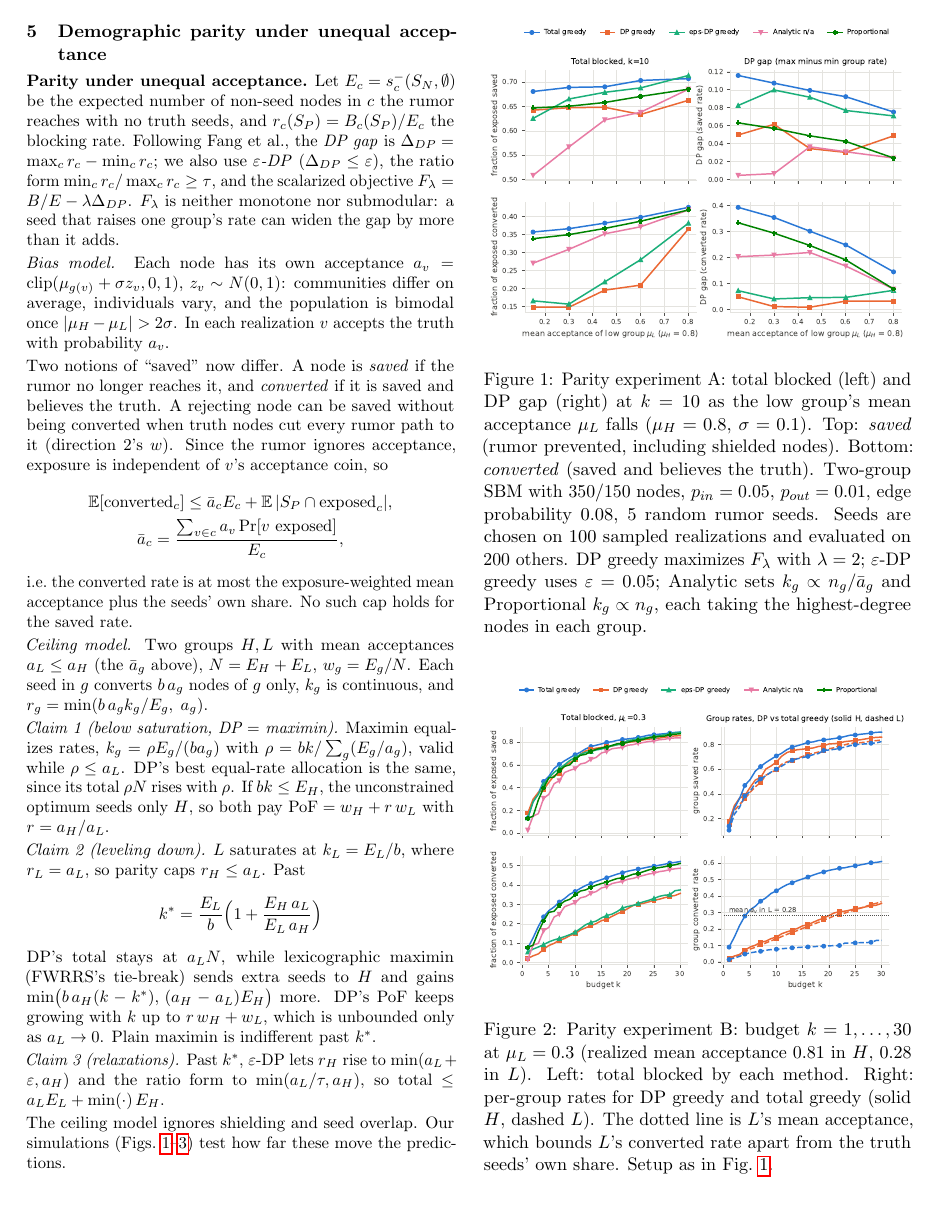
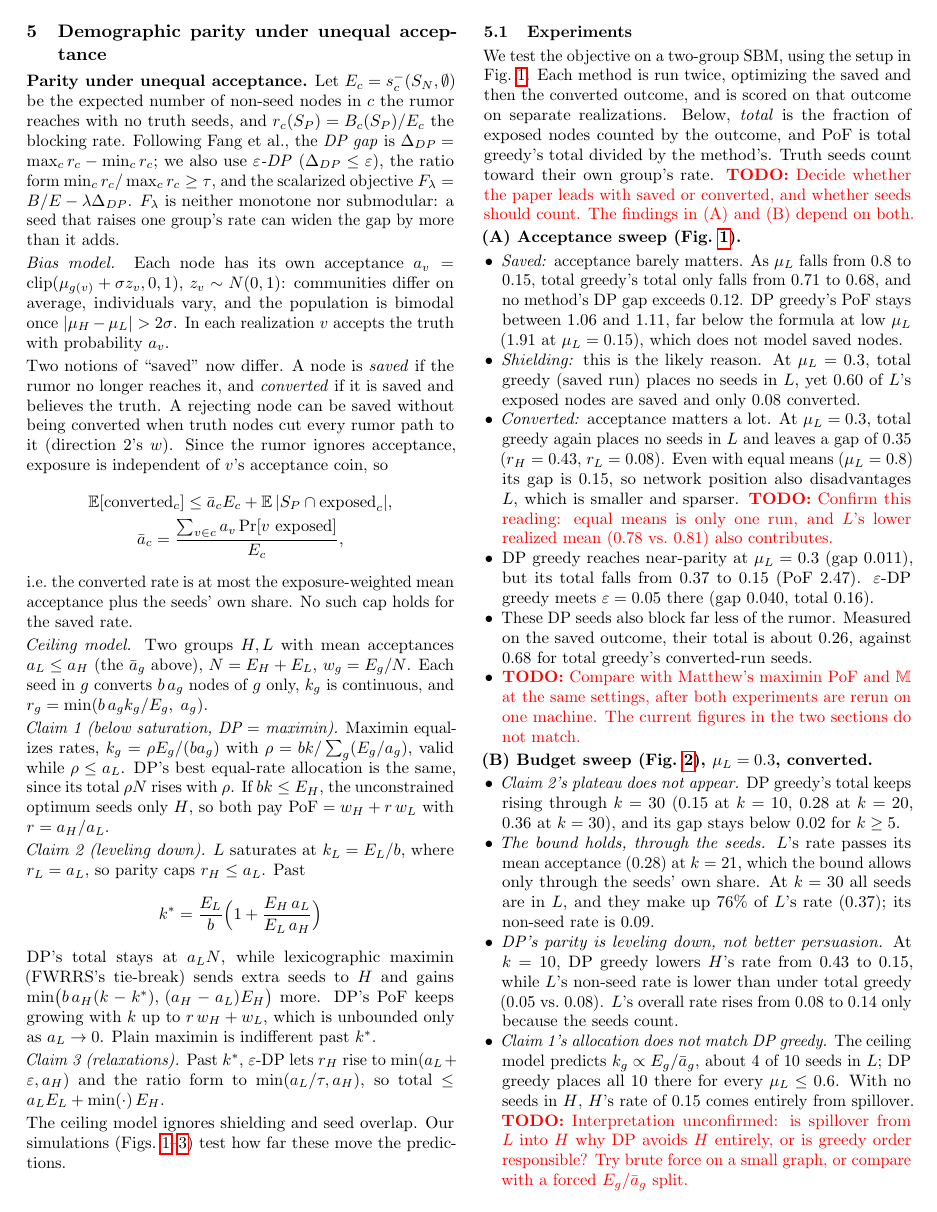
Before and after one commit to rckan/cs6850-a1, a LaTeX document (a1.tex, which reads sections/simulation.tex): page 3 of 6 before the commit and page 3 of 7 after it. Compiled offline with pdfLaTeX.

Commit message:
Update parity results

```diff
--- a/sections/simulation.tex
+++ b/sections/simulation.tex
@@ -1 +1,26 @@
-% Shared: simulation setup and results (figures from figures/).
+% Parity experiments: results. DRAFT. Every number comes from figures/parity_*.md or results/parity_*.json.
+% Search for \todo before submitting; each one prints in red.
+\providecommand{\todo}[1]{\textcolor{red}{\textbf{TODO:} #1}}
+
+\subsection{Experiments}
+We test the objective on a two-group SBM, using the setup in Fig.~\ref{fig:parity-accept}. Each method is run twice, optimizing the saved and then the converted outcome, and is scored on that outcome on separate realizations. Below, \emph{total} is the fraction of exposed nodes counted by the outcome, and PoF is total greedy's total divided by the method's. Truth seeds count toward their own group's rate.
+\todo{Decide whether the paper leads with saved or converted, and whether seeds should count. The findings in (A) and (B) depend on both.}
+
+\textbf{(A) Acceptance sweep (Fig.~\ref{fig:parity-accept}).}
+\begin{itemize}
+\item \emph{Saved:} acceptance barely matters. As $\mu_L$ falls from $0.8$ to $0.15$, total greedy's total only falls from $0.71$ to $0.68$, and no method's DP gap exceeds $0.12$. DP greedy's PoF stays between $1.06$ and $1.11$, far below the formula at low $\mu_L$ ($1.91$ at $\mu_L=0.15$), which does not model saved nodes.
+\item \emph{Shielding:} this is the likely reason. At $\mu_L=0.3$, total greedy (saved run) places no seeds in $L$, yet $0.60$ of $L$'s exposed nodes are saved and only $0.08$ converted.
+\item \emph{Converted:} acceptance matters a lot. At $\mu_L=0.3$, total greedy again places no seeds in $L$ and leaves a gap of $0.35$ ($r_H=0.43$, $r_L=0.08$). Even with equal means ($\mu_L=0.8$) its gap is $0.15$, so network position also disadvantages $L$, which is smaller and sparser. \todo{Confirm this reading: equal means is only one run, and $L$'s lower realized mean ($0.78$ vs.\ $0.81$) also contributes.}
+\item DP greedy reaches near-parity at $\mu_L=0.3$ (gap $0.011$), but its total falls from $0.37$ to $0.15$ (PoF $2.47$). $\varepsilon$-DP greedy meets $\varepsilon=0.05$ there (gap $0.040$, total $0.16$).
+\item These DP seeds also block far less of the rumor. Measured on the saved outcome, their total is about $0.26$, against $0.68$ for total greedy's converted-run seeds.
+\item \todo{Compare with Matthew's maximin PoF and $\mathbb{M}$ at the same settings, after both experiments are rerun on one machine. The current figures in the two sections do not match.}
+\end{itemize}
+
+\textbf{(B) Budget sweep (Fig.~\ref{fig:parity-budget}), $\mu_L=0.3$, converted.}
+\begin{itemize}
+\item \emph{Claim 2's plateau does not appear.} DP greedy's total keeps rising through $k=30$ ($0.15$ at $k=10$, $0.28$ at $k=20$, $0.36$ at $k=30$), and its gap stays below $0.02$ for $k\ge5$.
+\item \emph{The bound holds, through the seeds.} $L$'s rate passes its mean acceptance ($0.28$) at $k=21$, which the bound allows only through the seeds' own share. At $k=30$ all seeds are in $L$, and they make up $76\%$ of $L$'s rate ($0.37$); its non-seed rate is $0.09$.
+\item \emph{DP's parity is leveling down, not better persuasion.} At $k=10$, DP greedy lowers $H$'s rate from $0.43$ to $0.15$, while $L$'s non-seed rate is lower than under total greedy ($0.05$ vs.\ $0.08$). $L$'s overall rate rises from $0.08$ to $0.14$ only because the seeds count.
+\item \emph{Claim 1's allocation does not match DP greedy.} The ceiling model predicts $k_g\propto E_g/\bar a_g$, about $4$ of $10$ seeds in $L$; DP greedy places all $10$ there for every $\mu_L\le0.6$. With no seeds in $H$, $H$'s rate of $0.15$ comes entirely from spillover. \todo{Interpretation unconfirmed: is spillover from $L$ into $H$ why DP avoids $H$ entirely, or is greedy order responsible? Try brute force on a small graph, or compare with a forced $E_g/\bar a_g$ split.}
+\item \todo{Our Analytic baseline uses $k_g\propto n_g/\bar a_g$ ($6$ seeds in $L$), not Claim 1's $E_g/\bar a_g$ ($4$ seeds; Matthew's baseline). Align them. With $6$ seeds it does not reach parity (gap $0.21$), but it is not a clean test of the claim.}
+\item \todo{Decide how to treat Claim 2: try letting greedy stop early ($|S_P|\le k$), exclude seeds from the rates, or state that the simulation does not show the prediction.}
```
Also changed, not shown: docs/parity.md (+14 -8 lines), sections/simulation.tex (12 more changed lines).
